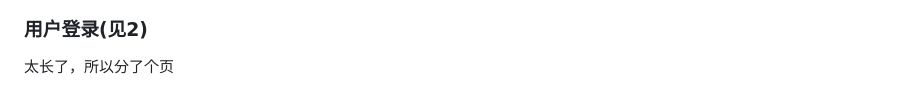
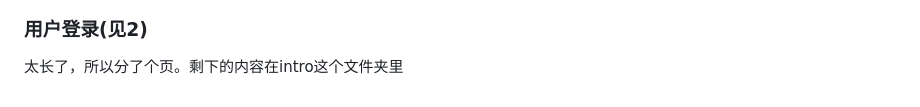
Before and after one commit to h-kayotin/kayotin-vote, a Markdown page: README.md, the part around the change. Drawn GitHub-style.

```diff
--- a/README.md
+++ b/README.md
@@ -736,4 +736,4 @@ def praise_or_criticize(request):
 教师界面：
 ![](resources/teachers.png)
 ### 用户登录(见2)
-太长了，所以分了个页
+太长了，所以分了个页。剩下的内容在intro这个文件夹里
```
Also changed, not shown: intro/2-登录和图表部分.md (renamed from 2-登录和图表部分.md, +1 -1 lines).
